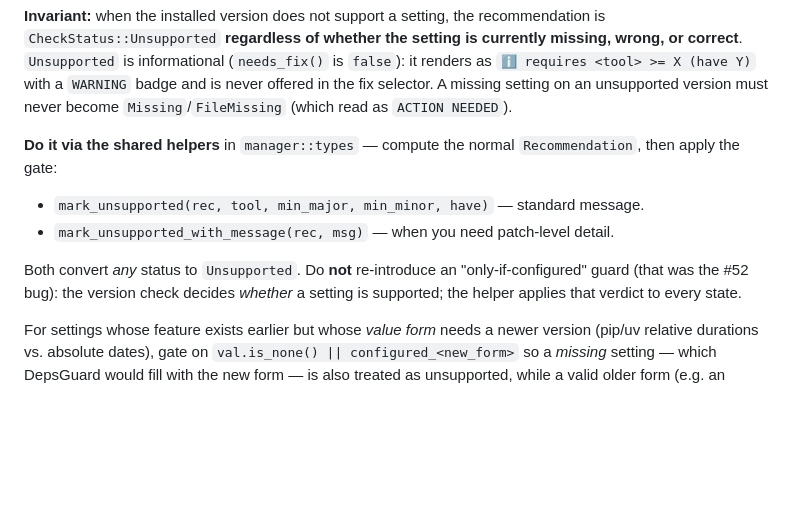
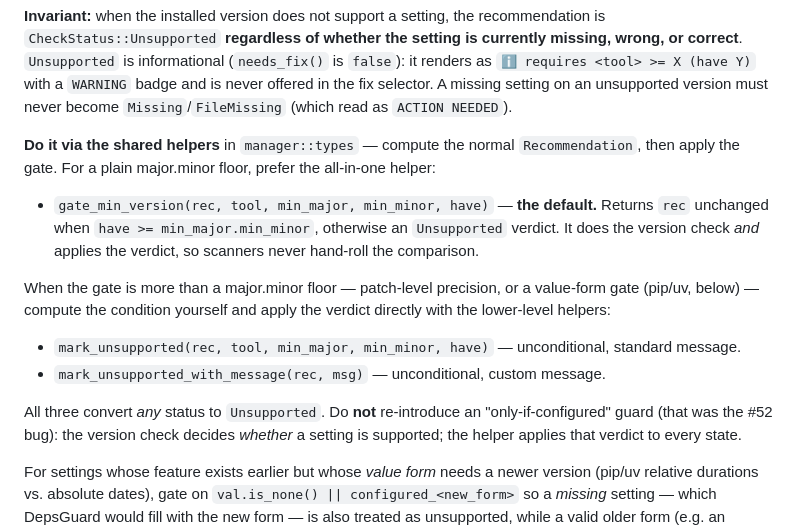
Before and after one commit to arnica/depsguard, a Markdown page: AGENTS.md, the part around the change. Drawn GitHub-style; blank space fills up the shorter version.

Commit message:
docs(AGENTS): document gate_min_version as the default version-gating helper
The "Version-gated settings" section listed only the unconditional
`mark_unsupported`/`mark_unsupported_with_message` helpers, implying
scanners should hand-roll the version comparison and apply the verdict
themselves. Lead with `gate_min_version` (the all-in-one check + verdict
helper) as the default for a plain major.minor floor, and frame the
`mark_unsupported*` helpers as the lower-level path for patch-level or
value-form gates (pip/uv). Addresses the PR #54 review note.

https://claude.ai/code/session_019zSxqQsedHJrkXRo6xHKNA

```diff
--- a/AGENTS.md
+++ b/AGENTS.md
@@ -99,12 +99,23 @@ an unsupported version must never become `Missing`/`FileMissing` (which read as
 `ACTION NEEDED`).
 
 **Do it via the shared helpers** in `manager::types` — compute the normal
-`Recommendation`, then apply the gate:
+`Recommendation`, then apply the gate. For a plain major.minor floor, prefer
+the all-in-one helper:
 
-- `mark_unsupported(rec, tool, min_major, min_minor, have)` — standard message.
-- `mark_unsupported_with_message(rec, msg)` — when you need patch-level detail.
+- `gate_min_version(rec, tool, min_major, min_minor, have)` — **the default.**
+  Returns `rec` unchanged when `have >= min_major.min_minor`, otherwise an
+  `Unsupported` verdict. It does the version check *and* applies the verdict, so
+  scanners never hand-roll the comparison.
 
-Both convert *any* status to `Unsupported`. Do **not** re-introduce an
+When the gate is more than a major.minor floor — patch-level precision, or a
+value-form gate (pip/uv, below) — compute the condition yourself and apply the
+verdict directly with the lower-level helpers:
+
+- `mark_unsupported(rec, tool, min_major, min_minor, have)` — unconditional,
+  standard message.
+- `mark_unsupported_with_message(rec, msg)` — unconditional, custom message.
+
+All three convert *any* status to `Unsupported`. Do **not** re-introduce an
 "only-if-configured" guard (that was the #52 bug): the version check decides
 *whether* a setting is supported; the helper applies that verdict to every
 state.
```
